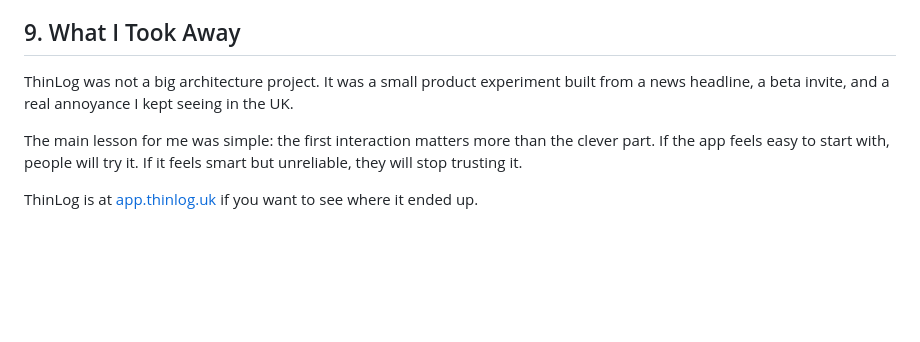
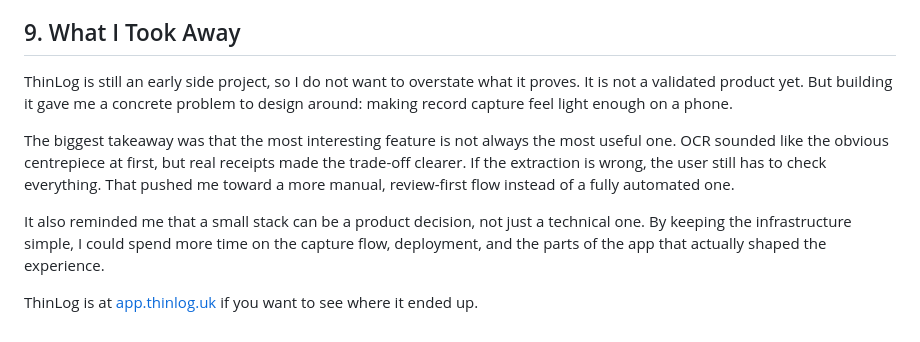
Before and after one commit to jaeyoung0509/jaeyoung0509.github.io, a Markdown page: content/posts/from_paper_ledgers_to_digital_logs_thinlog.md, the part around the change. GitHub-like rendering; blank space fills up the shorter version.

Commit message:
chore: update blog docs

```diff
--- a/content/posts/from_paper_ledgers_to_digital_logs_thinlog.md
+++ b/content/posts/from_paper_ledgers_to_digital_logs_thinlog.md
@@ -112,8 +112,10 @@ I would also keep tuning the deployment workflow. The current setup was enough t
 
 ## 9. What I Took Away
 
-ThinLog was not a big architecture project. It was a small product experiment built from a news headline, a beta invite, and a real annoyance I kept seeing in the UK.
+ThinLog is still an early side project, so I do not want to overstate what it proves. It is not a validated product yet. But building it gave me a concrete problem to design around: making record capture feel light enough on a phone.
 
-The main lesson for me was simple: the first interaction matters more than the clever part. If the app feels easy to start with, people will try it. If it feels smart but unreliable, they will stop trusting it.
+The biggest takeaway was that the most interesting feature is not always the most useful one. OCR sounded like the obvious centrepiece at first, but real receipts made the trade-off clearer. If the extraction is wrong, the user still has to check everything. That pushed me toward a more manual, review-first flow instead of a fully automated one.
+
+It also reminded me that a small stack can be a product decision, not just a technical one. By keeping the infrastructure simple, I could spend more time on the capture flow, deployment, and the parts of the app that actually shaped the experience.
 
 ThinLog is at [app.thinlog.uk](https://app.thinlog.uk/) if you want to see where it ended up.
```
